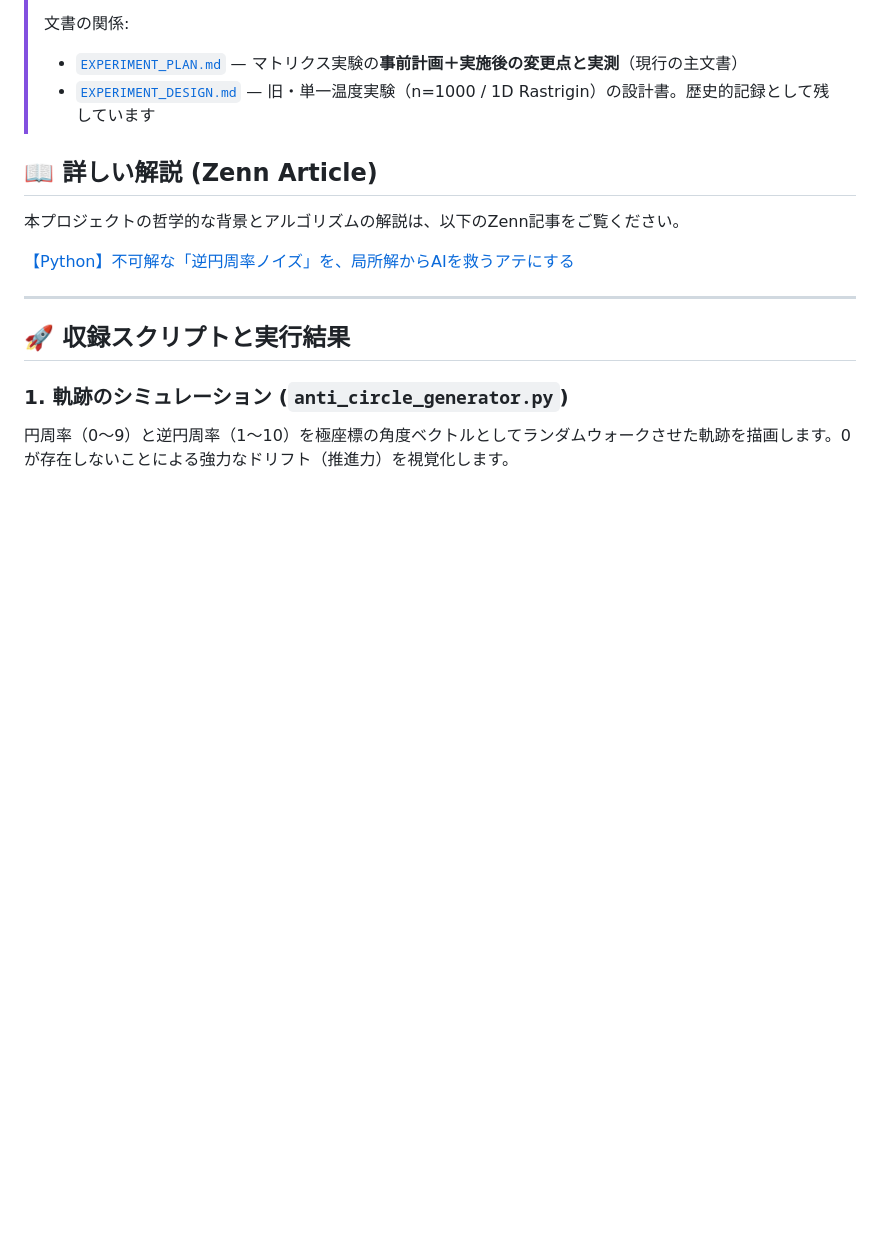
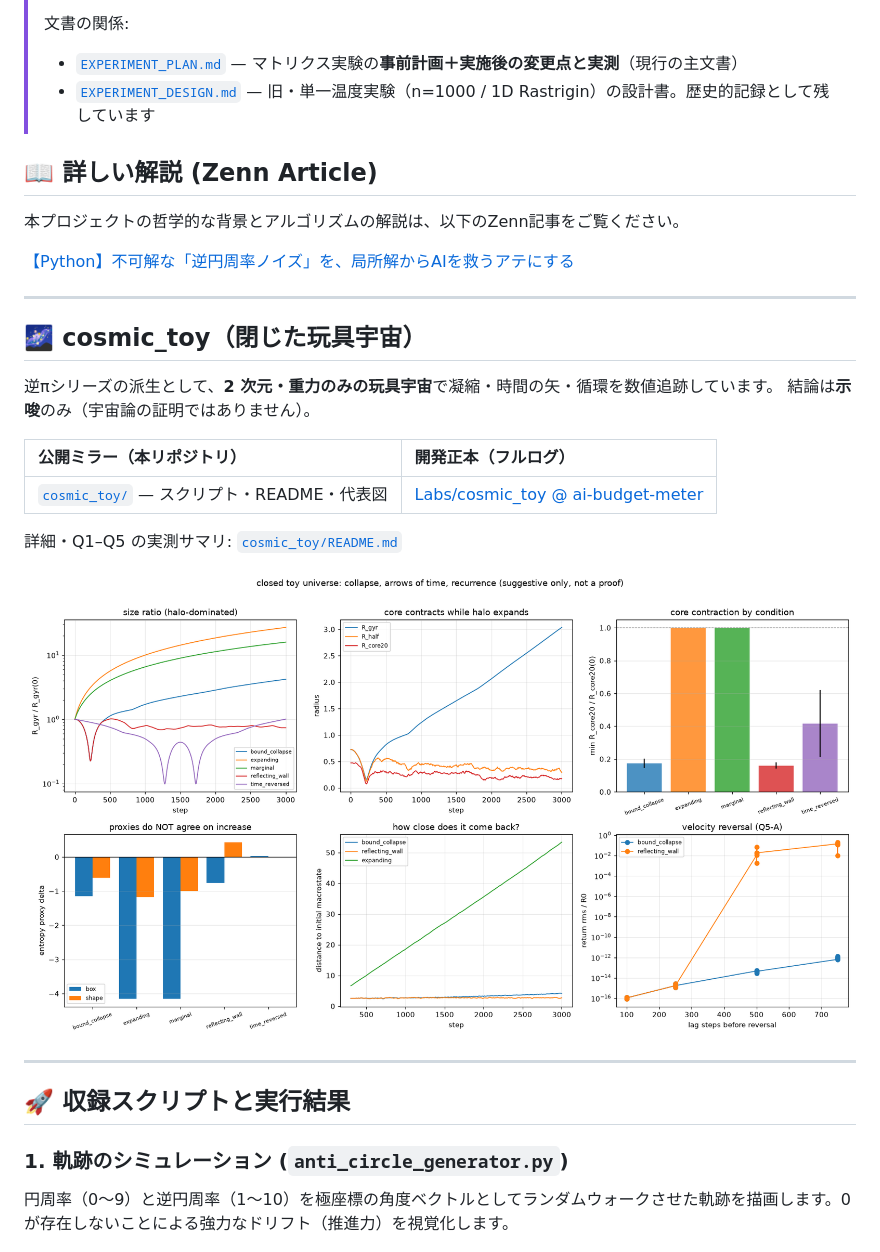
Before and after one commit to cocoa3j21/inverse-pi-optimizer, a Markdown page: README.md, the part around the change. GitHub-like rendering; pictures changed too: cosmic_toy/figures/cosmic_collapse_time_arrow.png (added); blank space fills up the shorter version.

Commit message:
feat: add cosmic_toy to public mirror
スクリプト・README・代表図を追加。巨大CSV/JSONは.gitignoreで除外。ルートREADMEに導線を追加。

```diff
--- a/README.md
+++ b/README.md
@@ -16,6 +16,21 @@
 本プロジェクトの哲学的な背景とアルゴリズムの解説は、以下のZenn記事をご覧ください。
 
 [【Python】不可解な「逆円周率ノイズ」を、局所解からAIを救うアテにする](https://zenn.dev/cocoa3j21/articles/b72a764450e23a)
+
+---
+
+## 🌌 cosmic_toy（閉じた玩具宇宙）
+
+逆πシリーズの派生として、**2 次元・重力のみの玩具宇宙**で凝縮・時間の矢・循環を数値追跡しています。
+結論は**示唆**のみ（宇宙論の証明ではありません）。
+
+| 公開ミラー（本リポジトリ） | 開発正本（フルログ） |
+| :--- | :--- |
+| [`cosmic_toy/`](cosmic_toy/) — スクリプト・README・代表図 | [Labs/cosmic_toy @ ai-budget-meter](https://github.com/cocoa3j21/ai-budget-meter/tree/master/Labs/cosmic_toy) |
+
+詳細・Q1–Q5 の実測サマリ: [`cosmic_toy/README.md`](cosmic_toy/README.md)
+
+![cosmic_toy 代表図](cosmic_toy/figures/cosmic_collapse_time_arrow.png)
 
 ---
 
```
Also changed, not shown: cosmic_toy/README.md (added, +79 -0 lines), 2 other files.
